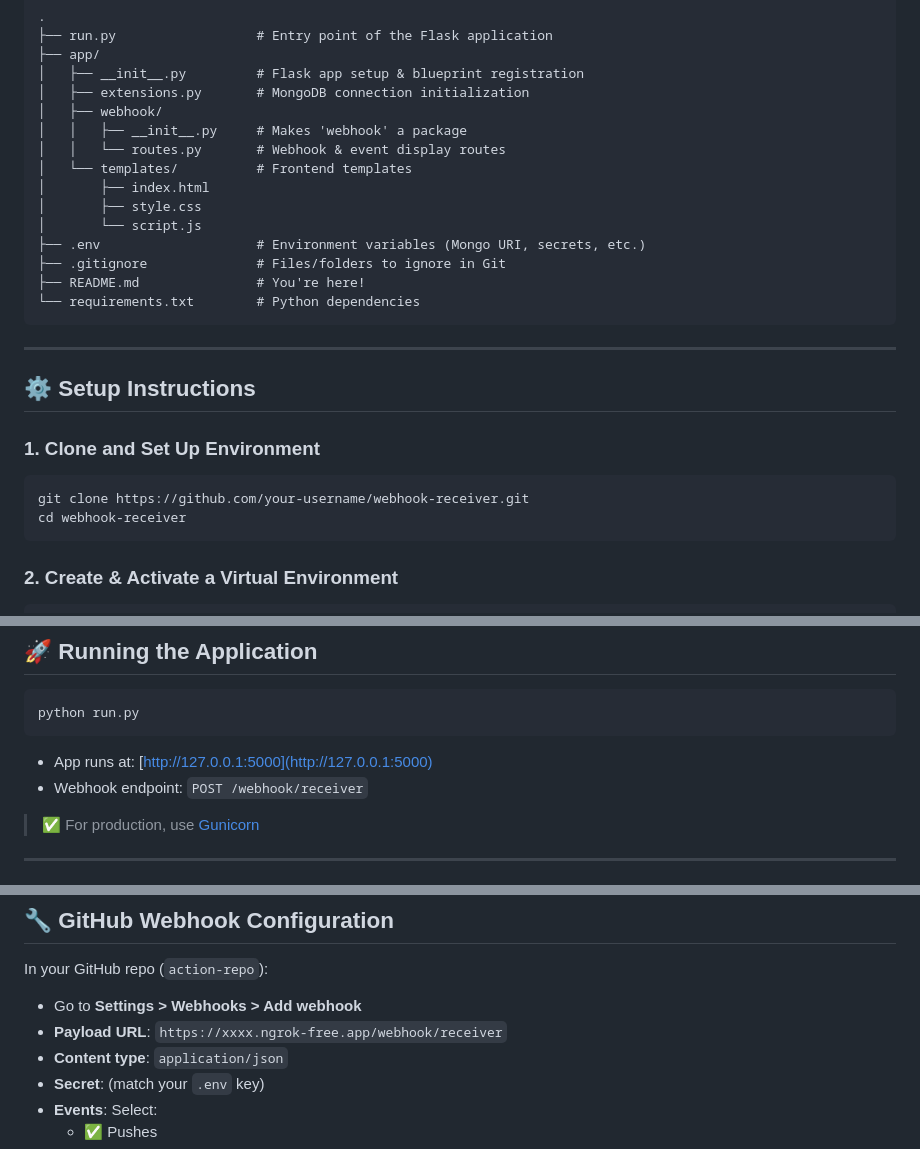
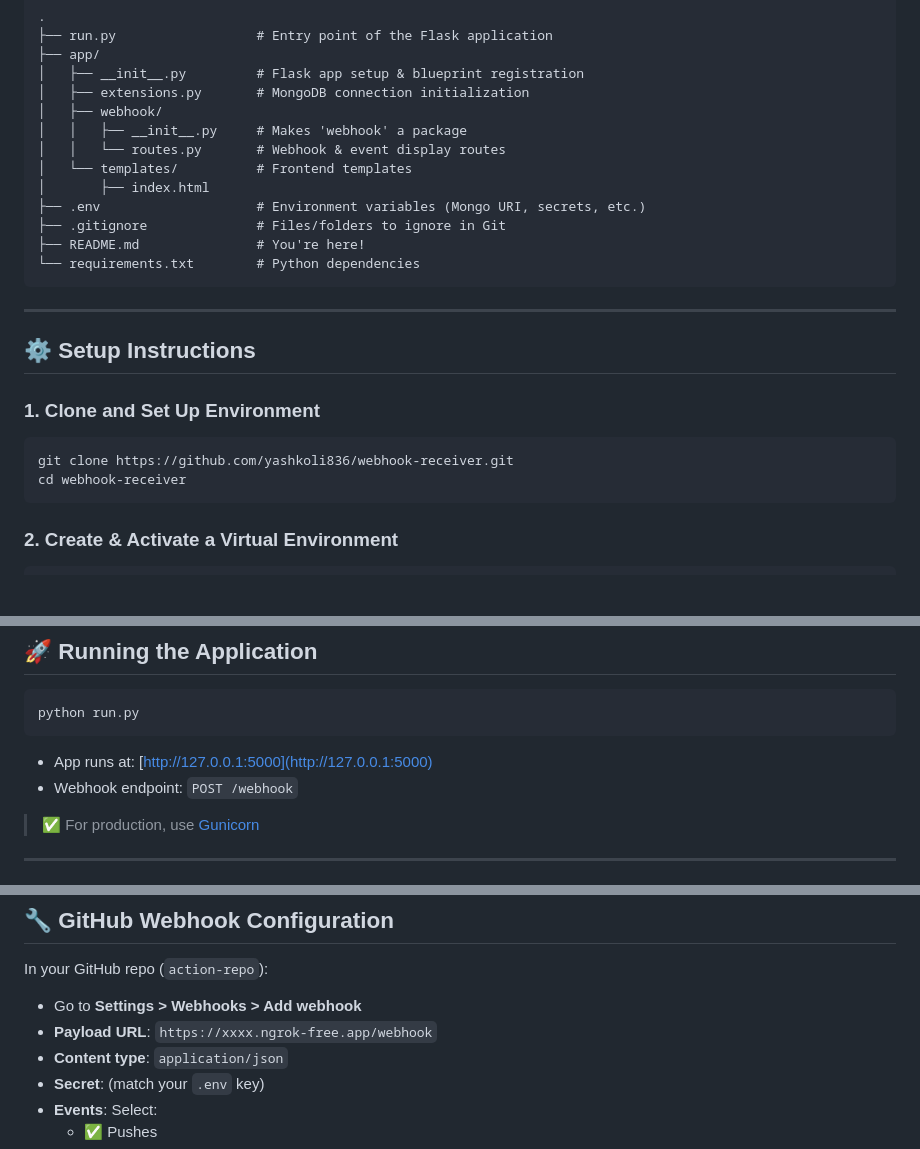
Before and after one commit to yashkoli836/webhook-repo, a Markdown page: README.md, 3 parts joined by grey strips. GitHub-like rendering; blank space fills up the shorter version.

````diff
--- a/README.md
+++ b/README.md
@@ -17,8 +17,6 @@ This project is a **Flask-based GitHub webhook receiver** that listens to `push`
 │   │   └── routes.py       # Webhook & event display routes
 │   └── templates/          # Frontend templates
 │       ├── index.html
-│       ├── style.css
-│       └── script.js
 ├── .env                    # Environment variables (Mongo URI, secrets, etc.)
 ├── .gitignore              # Files/folders to ignore in Git
 ├── README.md               # You're here!
@@ -32,7 +30,7 @@ This project is a **Flask-based GitHub webhook receiver** that listens to `push`
 ### 1. Clone and Set Up Environment
 
 ```bash
-git clone https://github.com/your-username/webhook-receiver.git
+git clone https://github.com/yashkoli836/webhook-receiver.git
 cd webhook-receiver
 ```
 
@@ -75,7 +73,7 @@ python run.py
 ```
 
 - App runs at: [http://127.0.0.1:5000](http://127.0.0.1:5000)
-- Webhook endpoint: `POST /webhook/receiver`
+- Webhook endpoint: `POST /webhook`
 
 > ✅ For production, use [Gunicorn](https://gunicorn.org/)
 
@@ -101,7 +99,7 @@ ngrok http 5000
 In your GitHub repo (`action-repo`):
 
 - Go to **Settings > Webhooks > Add webhook**
-- **Payload URL**: `https://xxxx.ngrok-free.app/webhook/receiver`
+- **Payload URL**: `https://xxxx.ngrok-free.app/webhook`
 - **Content type**: `application/json`
 - **Secret**: (match your `.env` key)
 - **Events**: Select:
````
